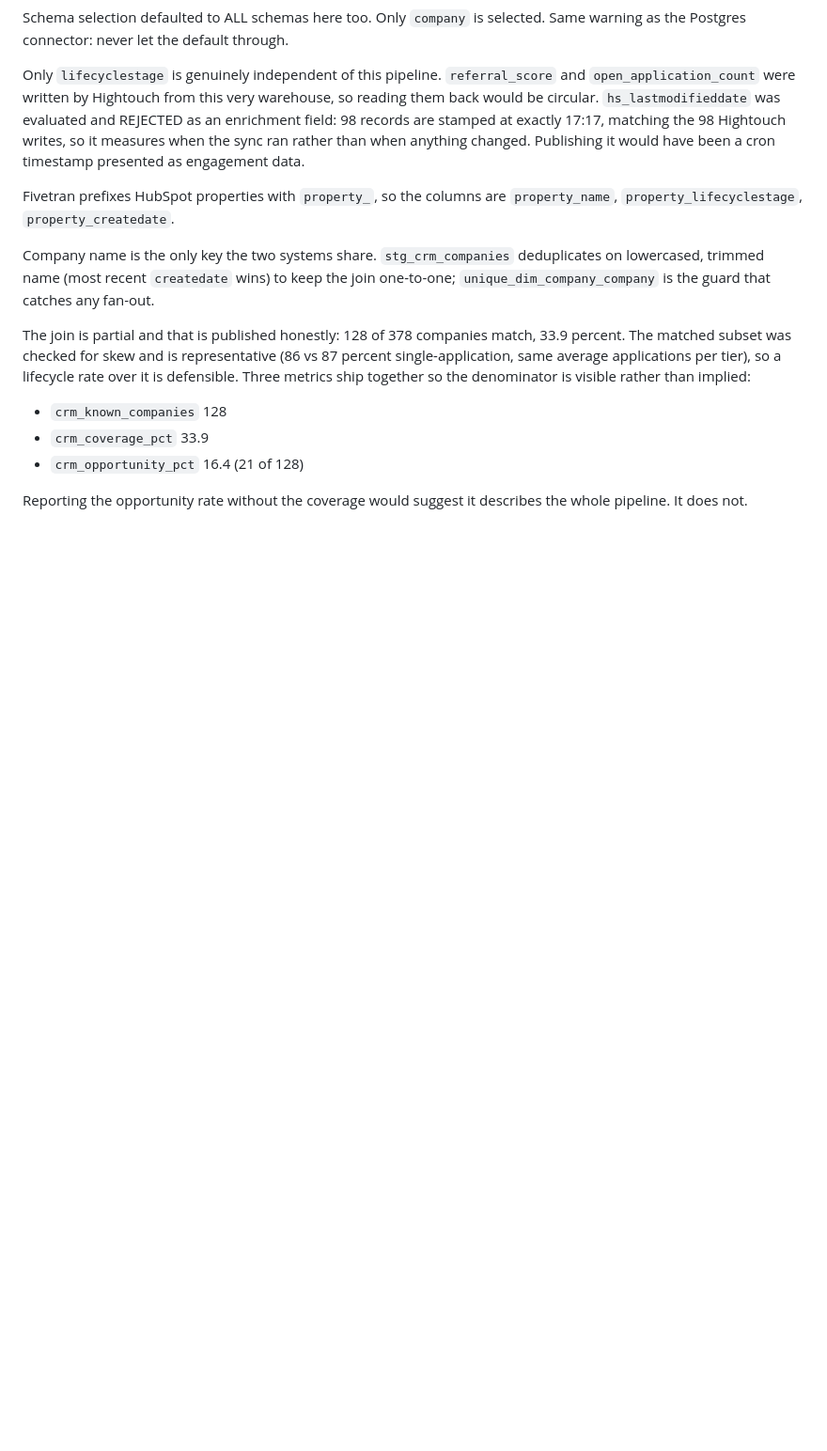
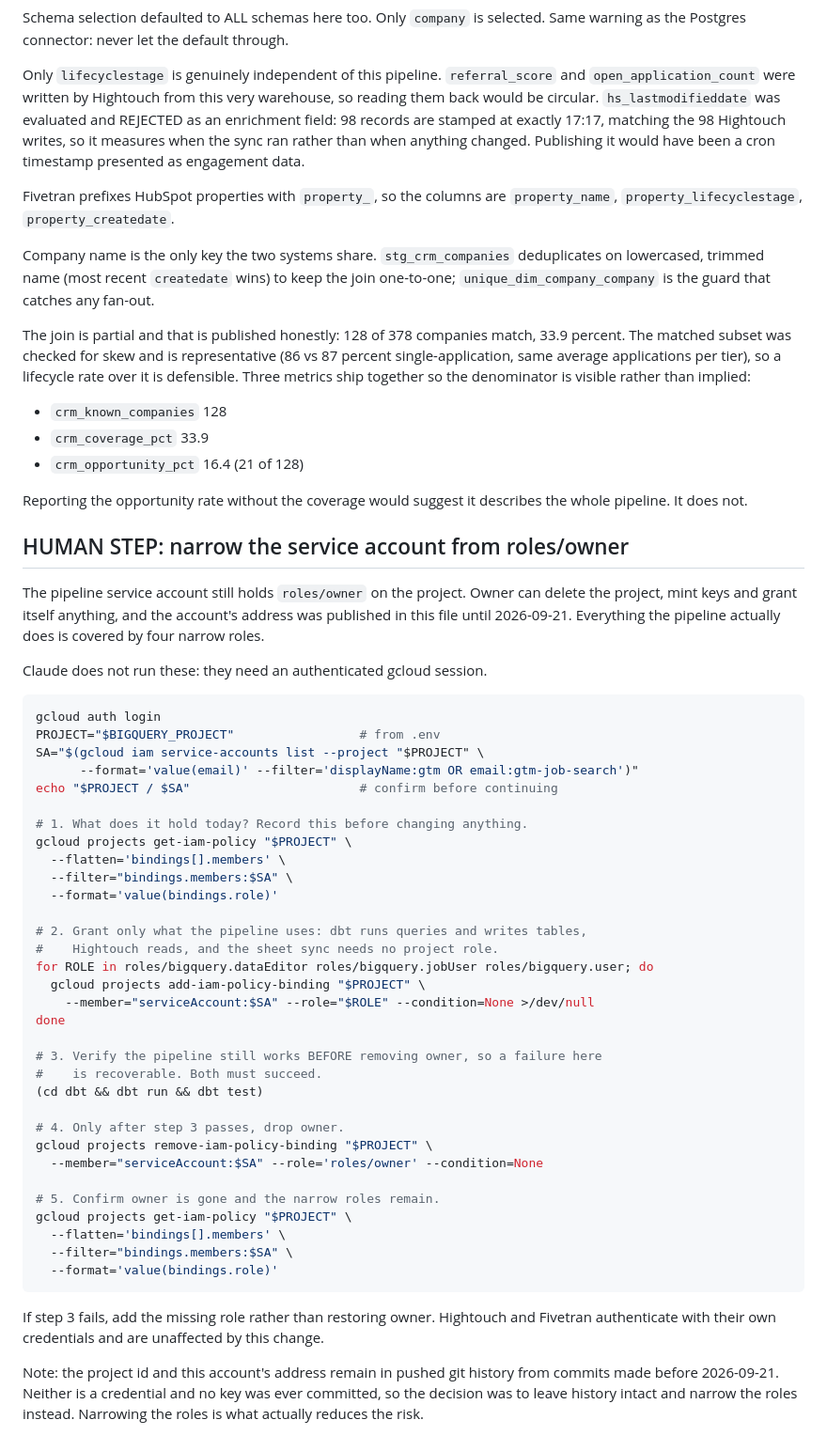
Before and after one commit to heatherisland/nerdjoy-pipeline, a Markdown page: docs/runbook.md, the part around the change. Shown at 94% size. Rendered like a GitHub page; blank space fills up the shorter version.

Commit message:
docs: record IAM narrowing steps for the service account
The pipeline service account holds roles/owner, which is far more than it
uses, and its address was public in this file until yesterday. Records the
exact commands to grant the four narrow roles and drop owner.

Ordered so the pipeline is verified against the narrow roles before owner is
removed, making a failure recoverable rather than locking the account out.

Co-Authored-By: Claude Opus 5 <noreply@anthropic.com>

````diff
--- a/docs/runbook.md
+++ b/docs/runbook.md
@@ -232,3 +232,56 @@ metrics ship together so the denominator is visible rather than implied:
 
 Reporting the opportunity rate without the coverage would suggest it
 describes the whole pipeline. It does not.
+
+## HUMAN STEP: narrow the service account from roles/owner
+
+The pipeline service account still holds `roles/owner` on the project. Owner can
+delete the project, mint keys and grant itself anything, and the account's
+address was published in this file until 2026-09-21. Everything the pipeline
+actually does is covered by four narrow roles.
+
+Claude does not run these: they need an authenticated gcloud session.
+
+```bash
+gcloud auth login
+PROJECT="$BIGQUERY_PROJECT"                 # from .env
+SA="$(gcloud iam service-accounts list --project "$PROJECT" \
+      --format='value(email)' --filter='displayName:gtm OR email:gtm-job-search')"
+echo "$PROJECT / $SA"                       # confirm before continuing
+
+# 1. What does it hold today? Record this before changing anything.
+gcloud projects get-iam-policy "$PROJECT" \
+  --flatten='bindings[].members' \
+  --filter="bindings.members:$SA" \
+  --format='value(bindings.role)'
+
+# 2. Grant only what the pipeline uses: dbt runs queries and writes tables,
+#    Hightouch reads, and the sheet sync needs no project role.
+for ROLE in roles/bigquery.dataEditor roles/bigquery.jobUser roles/bigquery.user; do
+  gcloud projects add-iam-policy-binding "$PROJECT" \
+    --member="serviceAccount:$SA" --role="$ROLE" --condition=None >/dev/null
+done
+
+# 3. Verify the pipeline still works BEFORE removing owner, so a failure here
+#    is recoverable. Both must succeed.
+(cd dbt && dbt run && dbt test)
+
+# 4. Only after step 3 passes, drop owner.
+gcloud projects remove-iam-policy-binding "$PROJECT" \
+  --member="serviceAccount:$SA" --role='roles/owner' --condition=None
+
+# 5. Confirm owner is gone and the narrow roles remain.
+gcloud projects get-iam-policy "$PROJECT" \
+  --flatten='bindings[].members' \
+  --filter="bindings.members:$SA" \
+  --format='value(bindings.role)'
+```
+
+If step 3 fails, add the missing role rather than restoring owner. Hightouch and
+Fivetran authenticate with their own credentials and are unaffected by this
+change.
+
+Note: the project id and this account's address remain in pushed git history
+from commits made before 2026-09-21. Neither is a credential and no key was ever
+committed, so the decision was to leave history intact and narrow the roles
+instead. Narrowing the roles is what actually reduces the risk.
````
